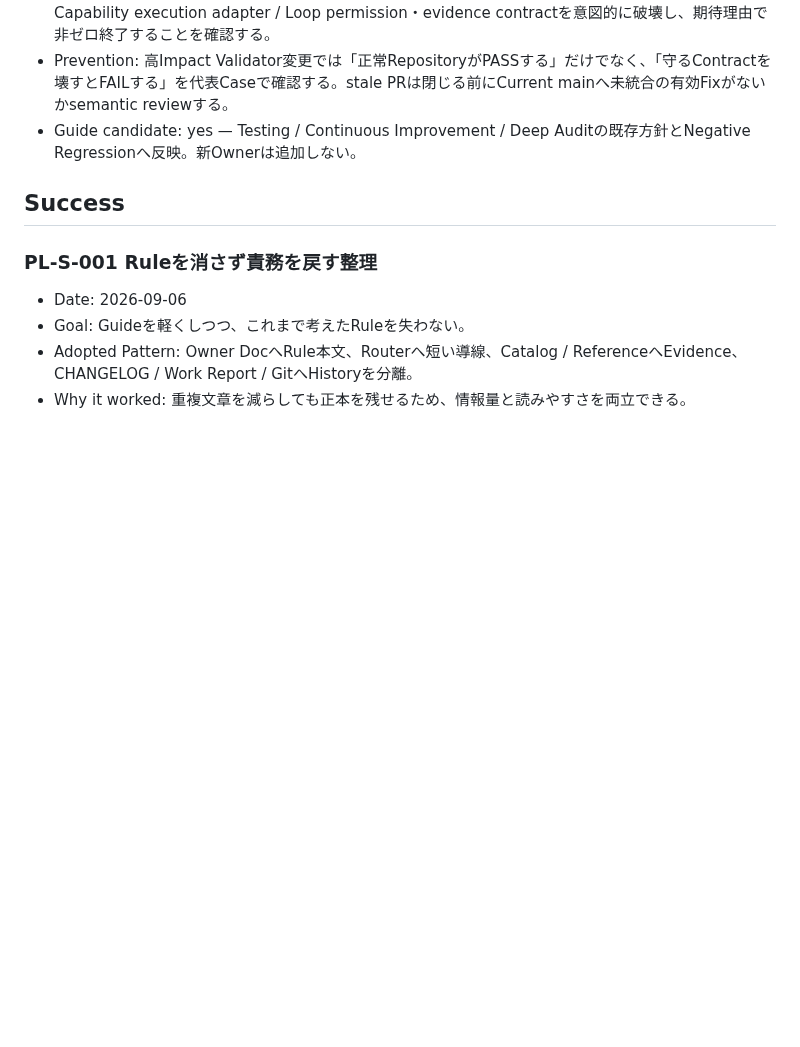
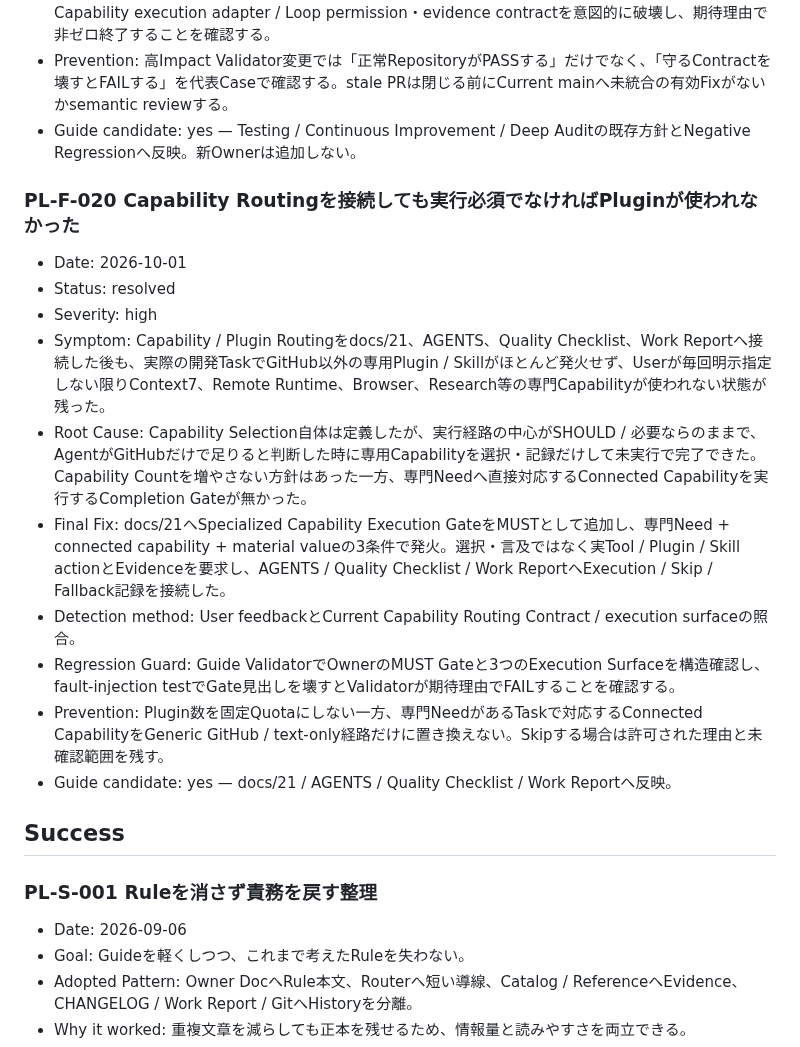
Before and after one commit to EliteMay/web-project-guide, a Markdown page: PROJECT_LEARNINGS.md, the part around the change. Rendered like a GitHub page; blank space fills up the shorter version.

Commit message:
Record specialized capability execution failure learning

```diff
--- a/PROJECT_LEARNINGS.md
+++ b/PROJECT_LEARNINGS.md
@@ -245,6 +245,19 @@ Common Rule本文は`docs/`、一般化済みのFailure / Success / Anti-Pattern
 - Prevention: 高Impact Validator変更では「正常RepositoryがPASSする」だけでなく、「守るContractを壊すとFAILする」を代表Caseで確認する。stale PRは閉じる前にCurrent mainへ未統合の有効Fixがないかsemantic reviewする。
 - Guide candidate: yes — Testing / Continuous Improvement / Deep Auditの既存方針とNegative Regressionへ反映。新Ownerは追加しない。
 
+### PL-F-020 Capability Routingを接続しても実行必須でなければPluginが使われなかった
+
+- Date: 2026-10-01
+- Status: resolved
+- Severity: high
+- Symptom: Capability / Plugin Routingをdocs/21、AGENTS、Quality Checklist、Work Reportへ接続した後も、実際の開発TaskでGitHub以外の専用Plugin / Skillがほとんど発火せず、Userが毎回明示指定しない限りContext7、Remote Runtime、Browser、Research等の専門Capabilityが使われない状態が残った。
+- Root Cause: Capability Selection自体は定義したが、実行経路の中心がSHOULD / 必要ならのままで、AgentがGitHubだけで足りると判断した時に専用Capabilityを選択・記録だけして未実行で完了できた。Capability Countを増やさない方針はあった一方、専門Needへ直接対応するConnected Capabilityを実行するCompletion Gateが無かった。
+- Final Fix: docs/21へSpecialized Capability Execution GateをMUSTとして追加し、専門Need + connected capability + material valueの3条件で発火。選択・言及ではなく実Tool / Plugin / Skill actionとEvidenceを要求し、AGENTS / Quality Checklist / Work ReportへExecution / Skip / Fallback記録を接続した。
+- Detection method: User feedbackとCurrent Capability Routing Contract / execution surfaceの照合。
+- Regression Guard: Guide ValidatorでOwnerのMUST Gateと3つのExecution Surfaceを構造確認し、fault-injection testでGate見出しを壊すとValidatorが期待理由でFAILすることを確認する。
+- Prevention: Plugin数を固定Quotaにしない一方、専門NeedがあるTaskで対応するConnected CapabilityをGeneric GitHub / text-only経路だけに置き換えない。Skipする場合は許可された理由と未確認範囲を残す。
+- Guide candidate: yes — docs/21 / AGENTS / Quality Checklist / Work Reportへ反映。
+
 ## Success
 
 ### PL-S-001 Ruleを消さず責務を戻す整理
```
